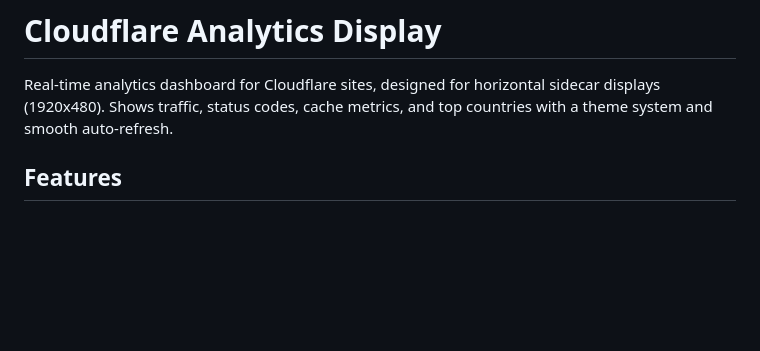
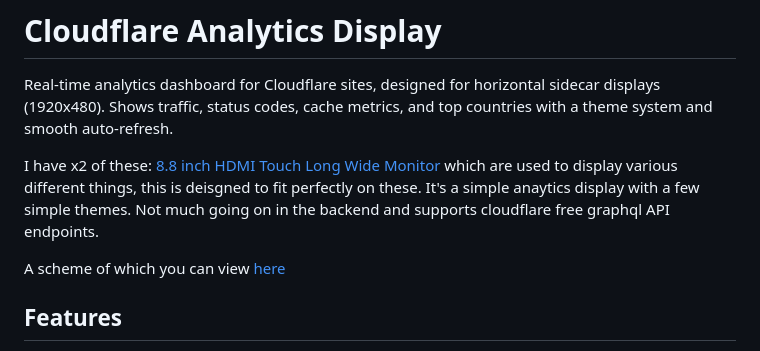
Before and after one commit to XK9274/cloudflare-analytics-display, a Markdown page: README.md, the part around the change. Drawn GitHub-style; blank space fills up the shorter version.

Commit message:
Enhance README with monitor details and features
Added details about the monitor and analytics display features.

```diff
--- a/README.md
+++ b/README.md
@@ -5,6 +5,10 @@
 # Cloudflare Analytics Display
 
 Real-time analytics dashboard for Cloudflare sites, designed for horizontal sidecar displays (1920x480). Shows traffic, status codes, cache metrics, and top countries with a theme system and smooth auto-refresh.
+
+I have x2 of these:  [8.8 inch HDMI Touch Long Wide Monitor](https://www.aliexpress.com/item/1005008000569770.html?spm=a2g0o.order_list.order_list_main.25.8cf6180201s2HV) which are used to display various different things, this is deisgned to fit perfectly on these. It's a simple anaytics display with a few simple themes. Not much going on in the backend and supports cloudflare free graphql API endpoints.
+
+A scheme of which you can view [here](https://pages.johnspurlock.com/graphql-schema-docs/cloudflare.html)
 
 ## Features
 
```
